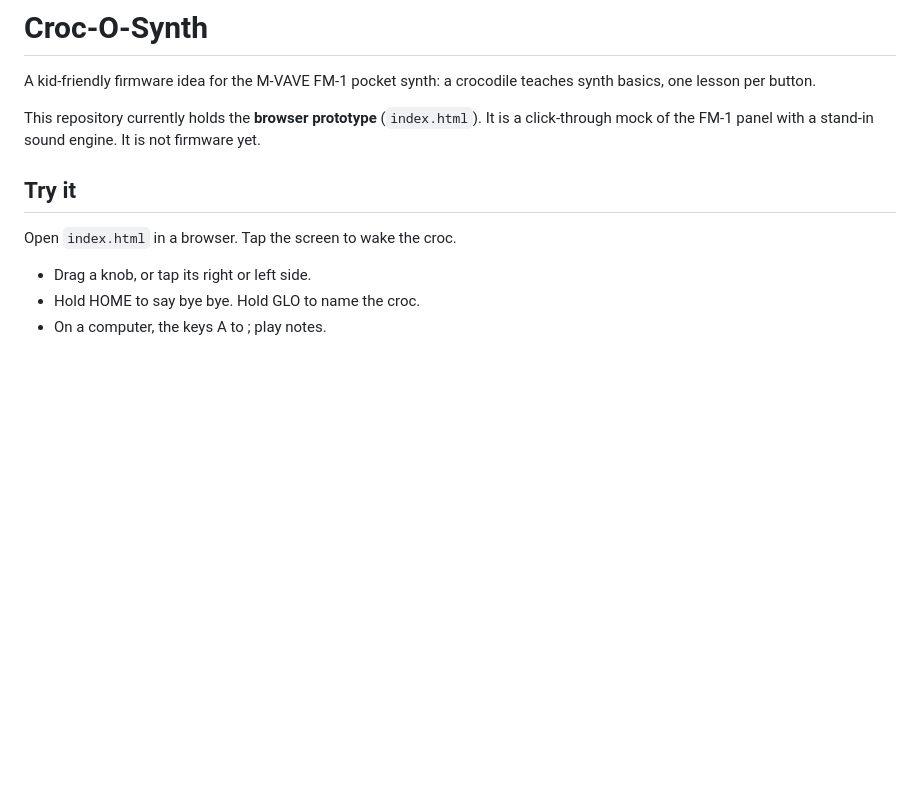
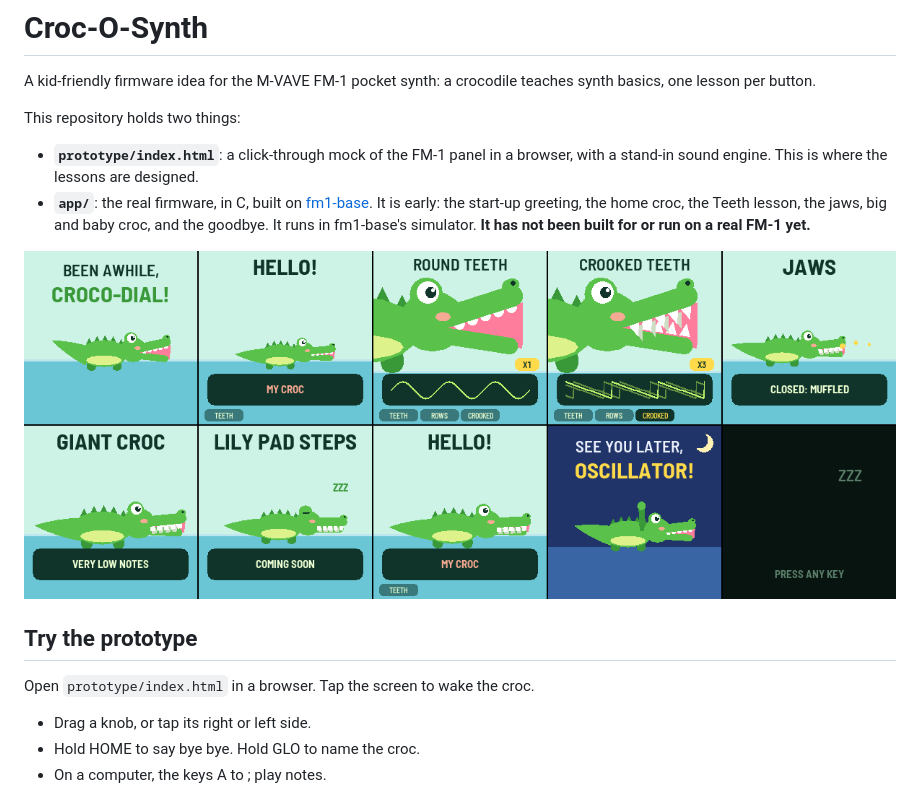
Before and after one commit to Goosegoosegoosegoosegoose/croc-o-synth, a Markdown page: README.md, the part around one of its changes. GitHub-like rendering; pictures changed too: docs/img/firmware-first-screens.png (added); blank space fills up the shorter version.

```diff
--- a/README.md
+++ b/README.md
@@ -2,11 +2,16 @@
 
 A kid-friendly firmware idea for the M-VAVE FM-1 pocket synth: a crocodile teaches synth basics, one lesson per button.
 
-This repository currently holds the **browser prototype** (`index.html`). It is a click-through mock of the FM-1 panel with a stand-in sound engine. It is not firmware yet.
+This repository holds two things:
 
-## Try it
+- **`prototype/index.html`**: a click-through mock of the FM-1 panel in a browser, with a stand-in sound engine. This is where the lessons are designed.
+- **`app/`**: the real firmware, in C, built on [fm1-base](https://github.com/charlesvestal/fm1-base). It is early: the start-up greeting, the home croc, the Teeth lesson, the jaws, big and baby croc, and the goodbye. It runs in fm1-base's simulator. **It has not been built for or run on a real FM-1 yet.**
 
-Open `index.html` in a browser. Tap the screen to wake the croc.
+![The first firmware screens, from the simulator](docs/img/firmware-first-screens.png)
+
+## Try the prototype
+
+Open `prototype/index.html` in a browser. Tap the screen to wake the croc.
 
 - Drag a knob, or tap its right or left side.
 - Hold HOME to say bye bye. Hold GLO to name the croc.
```
Also changed, not shown: other parts of README.md (+26 -8 lines), PROVENANCE.md (+16 -7 lines), 16 other files.
